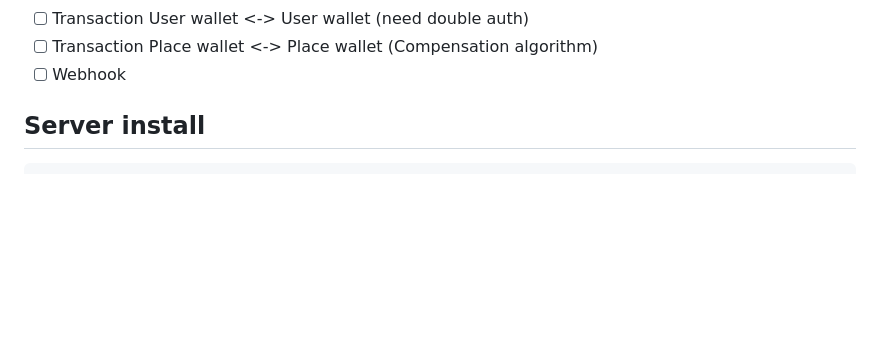
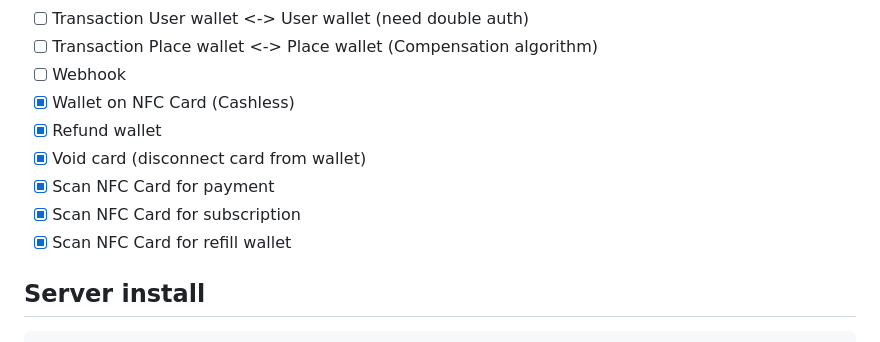
Before and after one commit to TiBillet/Fedow, a Markdown page: README.md, the part around the change. Rendered like a GitHub page; blank space fills up the shorter version.

```diff
--- a/README.md
+++ b/README.md
@@ -72,6 +72,12 @@ Vous pouvez trouver plus d'informations sur notre blog :
 - [ ] Transaction User wallet <-> User wallet (need double auth)
 - [ ] Transaction Place wallet <-> Place wallet (Compensation algorithm)
 - [ ] Webhook
+- [x] Wallet on NFC Card (Cashless)
+- [x] Refund wallet
+- [x] Void card (disconnect card from wallet)
+- [x] Scan NFC Card for payment
+- [x] Scan NFC Card for subscription
+- [x] Scan NFC Card for refill wallet
 
 ## Server install
 
```
